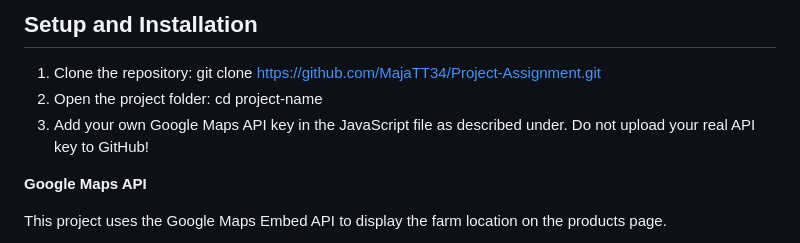
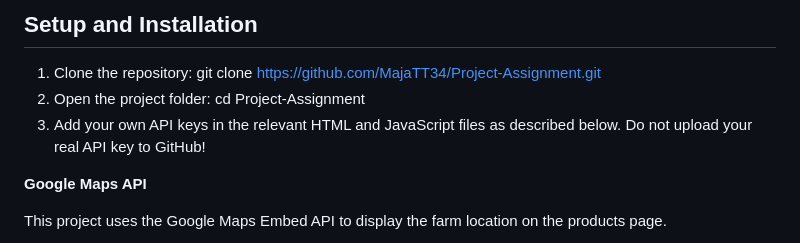
Before and after one commit to MajaTT34/Project-Assignment, a Markdown page: README.md, the part around one of its changes. Rendered like a GitHub page.

```diff
--- a/README.md
+++ b/README.md
@@ -22,8 +22,8 @@ The website is designed with responsiveness, accessibility, and performance in m
 1.	Clone the repository:
 git clone https://github.com/MajaTT34/Project-Assignment.git
 2.	Open the project folder:
-cd project-name
-3.	Add your own Google Maps API key in the JavaScript file as described under.
+cd Project-Assignment
+3.	Add your own API keys in the relevant HTML and JavaScript files as described below.
 Do not upload your real API key to GitHub!
 
 **Google Maps API**
```
Also changed, not shown: other parts of README.md (+6 -6 lines).
